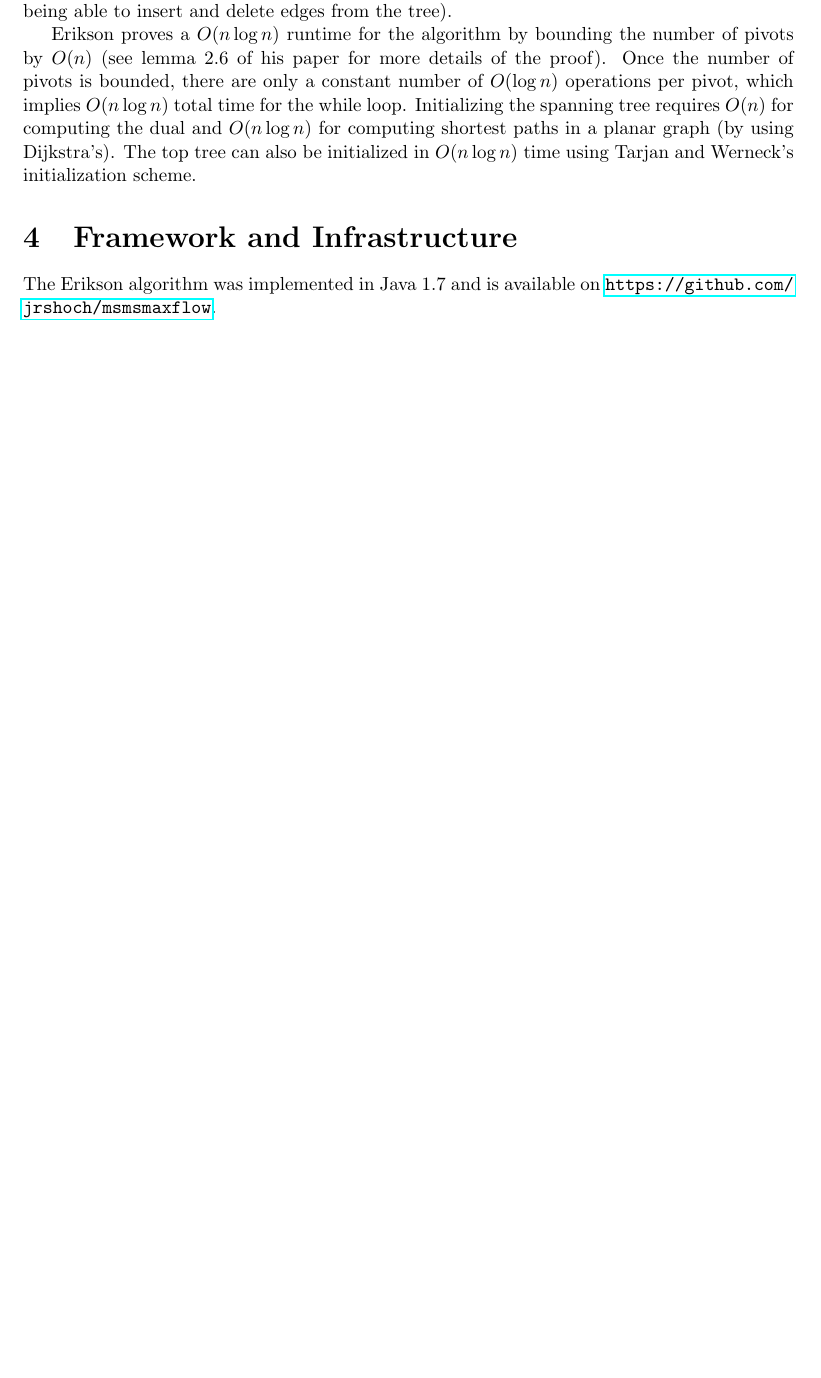
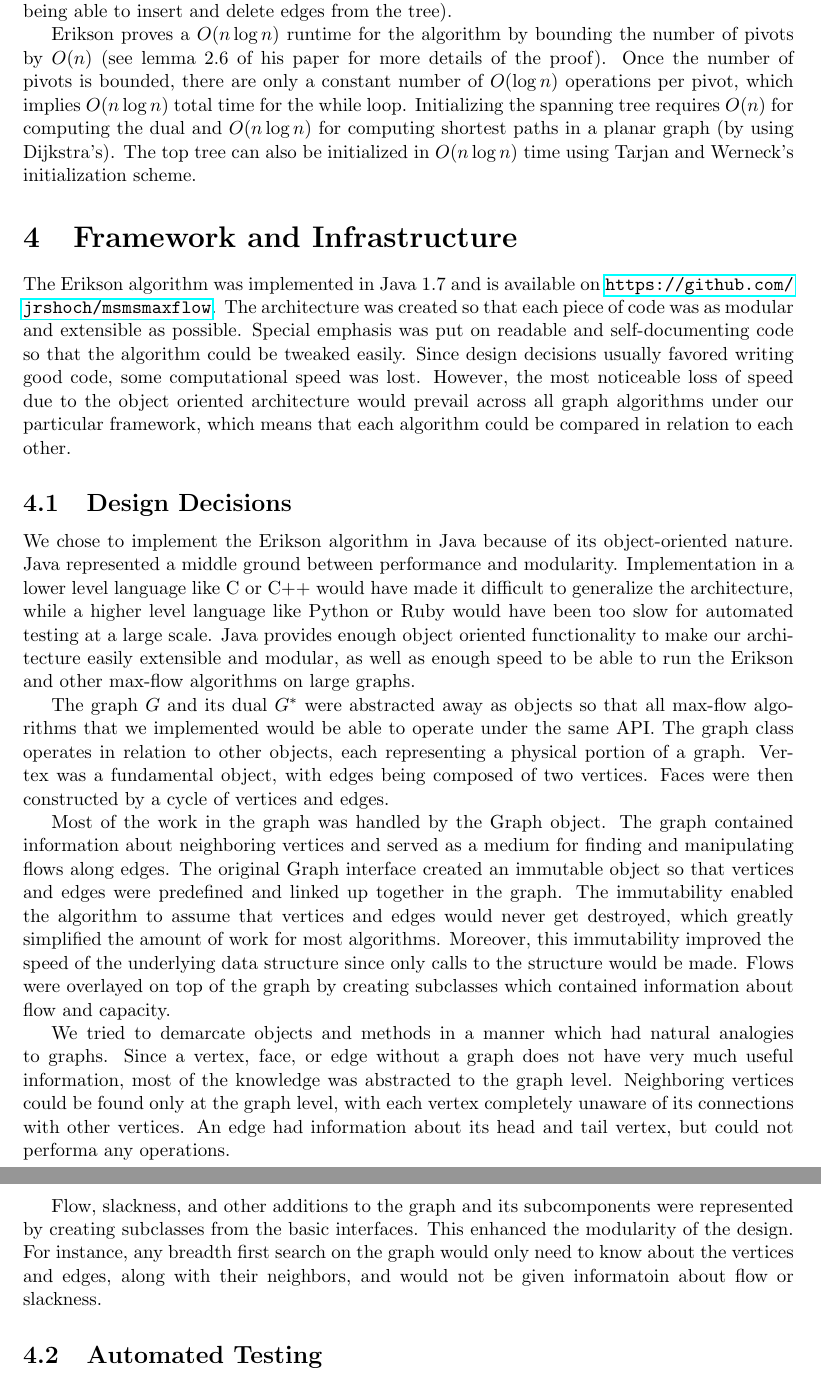
Before and after one commit to jrshoch/msmsmaxflow, a LaTeX document (final_paper.tex): part of page 6 of 7 before the commit and two parts of pages 6 and 7 of 8 after it, the two joined at a grey line, cut so that both start at the same text, the shorter picture padded with empty space. Compiled offline with pdfLaTeX.

Commit message:
talking about design decisions.

```diff
--- a/final_paper.tex
+++ b/final_paper.tex
@@ -138,7 +138,23 @@ Erikson proves a $O(n \log n)$ runtime for the algorithm by bounding the number
 
 \section{Framework and Infrastructure}
 
-The Erikson algorithm was implemented in Java 1.7 and is available on \url{https://github.com/jrshoch/msmsmaxflow}.
+The Erikson algorithm was implemented in Java 1.7 and is available on \url{https://github.com/jrshoch/msmsmaxflow}. The architecture was created so that each piece of code was as modular and extensible as possible. Special emphasis was put on readable and self-documenting code so that the algorithm could be tweaked easily. Since design decisions usually favored writing good code, some computational speed was lost. However, the most noticeable loss of speed due to the object oriented architecture would prevail across all graph algorithms under our particular framework, which means that each algorithm could be compared in relation to each other.
+
+\subsection{Design Decisions}
+
+We chose to implement the Erikson algorithm in Java because of its object-oriented nature. Java represented a middle ground between performance and modularity. Implementation in a lower level language like C or C++ would have made it difficult to generalize the architecture, while a higher level language like Python or Ruby would have been too slow for automated testing at a large scale. Java provides enough object oriented functionality to make our architecture easily extensible and modular, as well as enough speed to be able to run the Erikson and other max-flow algorithms on large graphs.
+
+The graph $G$ and its dual $G^*$ were abstracted away as objects so that all max-flow algorithms that we implemented would be able to operate under the same API. The graph class operates in relation to other objects, each representing a physical portion of a graph. Vertex was a fundamental object, with edges being composed of two vertices. Faces were then constructed by a cycle of vertices and edges.
+
+Most of the work in the graph was handled by the Graph object. The graph contained information about neighboring vertices and served as a medium for finding and manipulating flows along edges. The original Graph interface created an immutable object so that vertices and edges were predefined and linked up together in the graph. The immutability enabled the algorithm to assume that vertices and edges would never get destroyed, which greatly simplified the amount of work for most algorithms. Moreover, this immutability improved the speed of the underlying data structure since only calls to the structure would be made. Flows were overlayed on top of the graph by creating subclasses which contained information about flow and capacity.
+
+We tried to demarcate objects and methods in a manner which had natural analogies to graphs. Since a vertex, face, or edge without a graph does not have very much useful information, most of the knowledge was abstracted to the graph level. Neighboring vertices could be found only at the graph level, with each vertex completely unaware of its connections with other vertices. An edge had information about its head and tail vertex, but could not performa any operations.
+
+Flow, slackness, and other additions to the graph and its subcomponents were represented by creating subclasses from the basic interfaces. This enhanced the modularity of the design. For instance, any breadth first search on the graph would only need to know about the vertices and edges, along with their neighbors, and would not be given informatoin about flow or slackness.
+
+\subsection{Automated Testing}
+
+
 
 \newpage
 
```
Also changed, not shown: final_paper.pdf, 4 other files.
